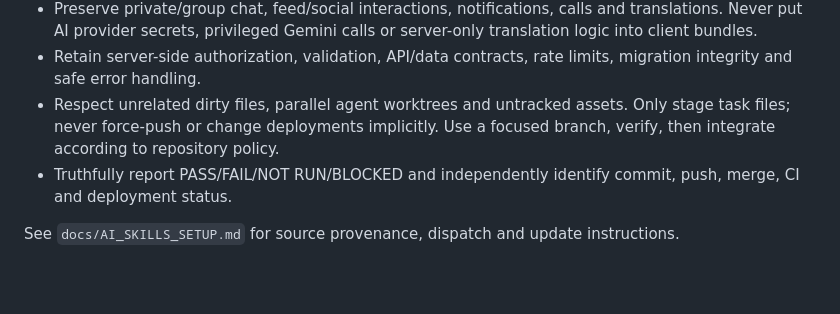
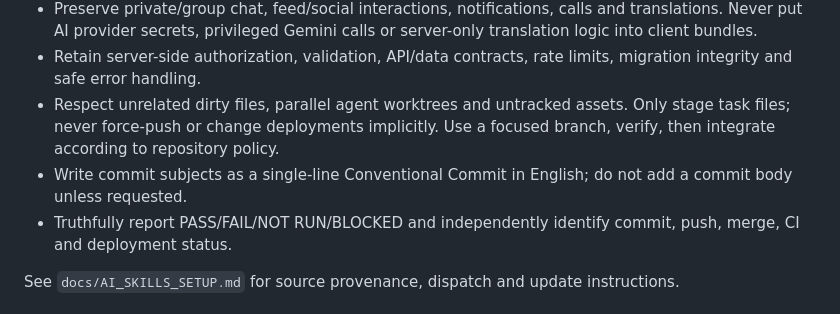
Before and after one commit to 0xmarkhydra/ChatNet, a Markdown page: AGENTS.md, the part around the change. GitHub-like rendering; blank space fills up the shorter version.

Commit message:
docs: require single-line English commit subjects

```diff
--- a/AGENTS.md
+++ b/AGENTS.md
@@ -9,6 +9,7 @@ Read this project policy and the relevant local skills before editing code.
 - Preserve private/group chat, feed/social interactions, notifications, calls and translations. Never put AI provider secrets, privileged Gemini calls or server-only translation logic into client bundles.
 - Retain server-side authorization, validation, API/data contracts, rate limits, migration integrity and safe error handling.
 - Respect unrelated dirty files, parallel agent worktrees and untracked assets. Only stage task files; never force-push or change deployments implicitly. Use a focused branch, verify, then integrate according to repository policy.
+- Write commit subjects as a single-line Conventional Commit in English; do not add a commit body unless requested.
 - Truthfully report PASS/FAIL/NOT RUN/BLOCKED and independently identify commit, push, merge, CI and deployment status.
 
 See `docs/AI_SKILLS_SETUP.md` for source provenance, dispatch and update instructions.
```
Also changed, not shown: CLAUDE.md (+1 -0 lines).
